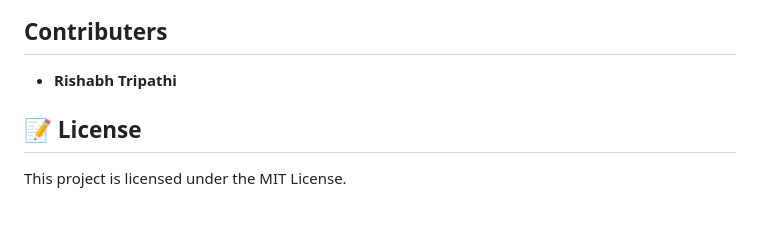
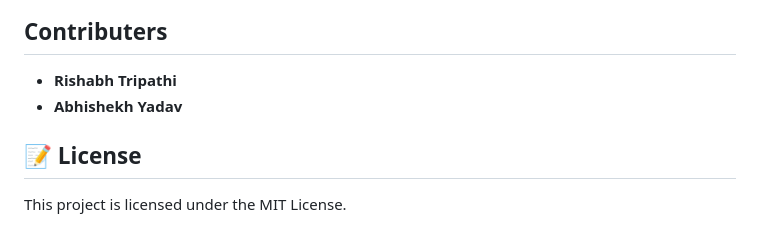
Before and after one commit to R15habh15/Skill_Vault, a Markdown page: README.md, the part around the change. Drawn GitHub-style.

```diff
--- a/README.md
+++ b/README.md
@@ -364,6 +364,7 @@ npm test               # Run tests (if configured)
 
 ## Contributers
 - **Rishabh Tripathi**
+- **Abhishekh Yadav**
 
 ## 📝 License
 
```
